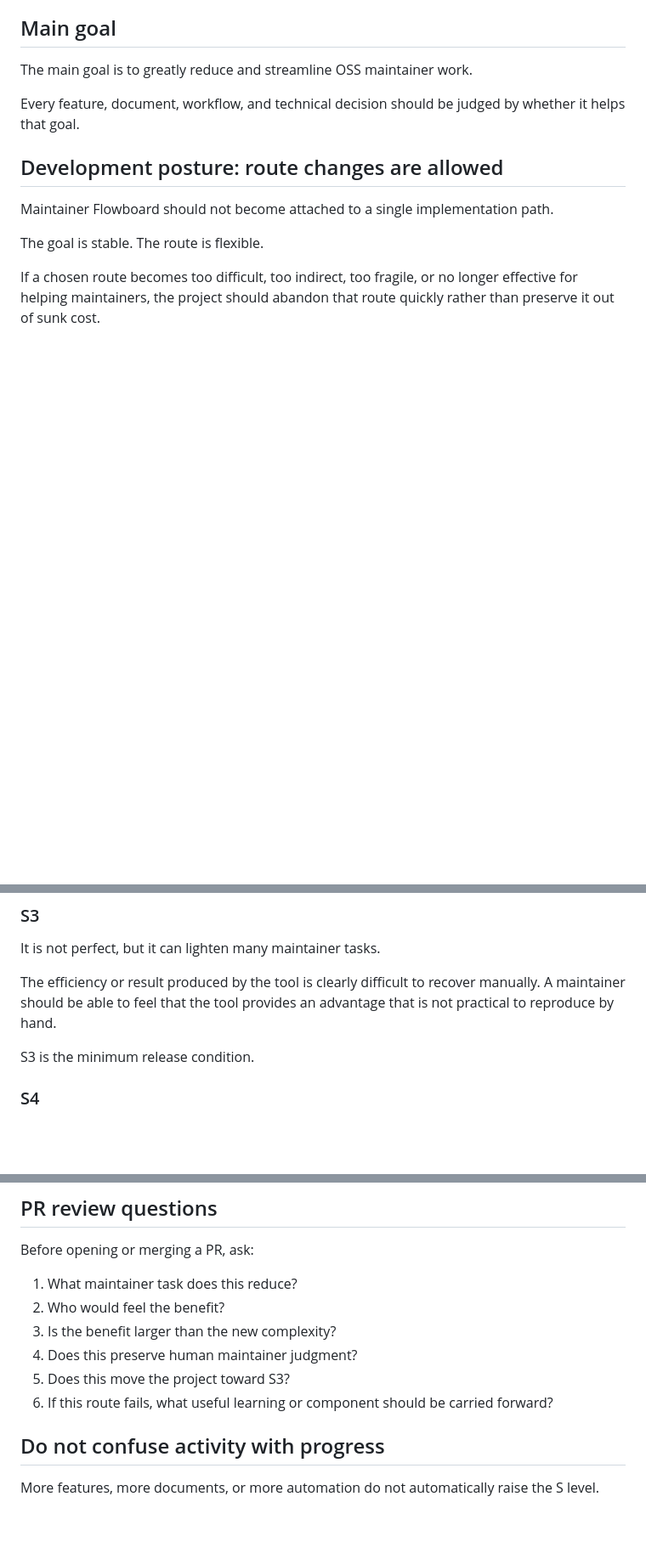
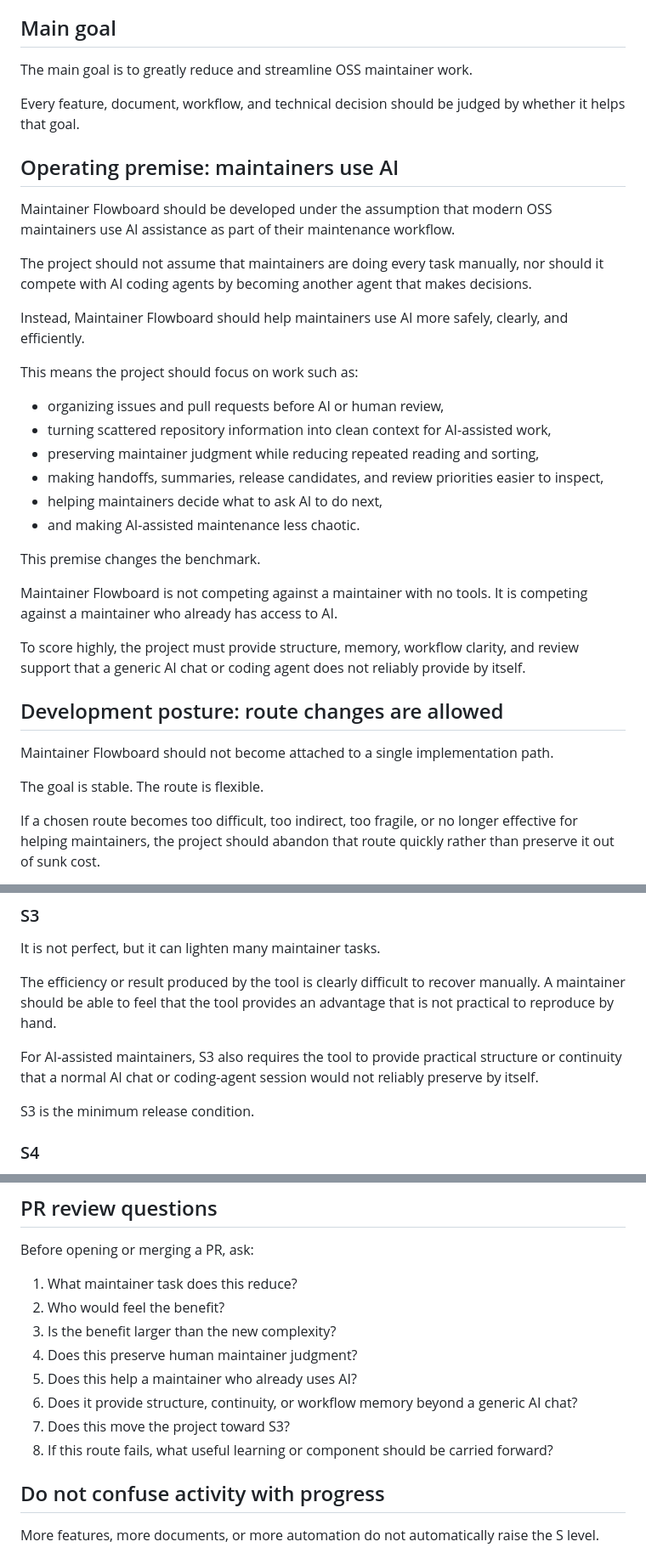
Before and after one commit to satosi-5176/maintainer-flowboard, a Markdown page: docs/project-judgment-model.md, 3 parts joined by grey strips. Shown at 85% size. Rendered like a GitHub page; blank space fills up the shorter version.

Commit message:
Add AI-assisted maintainer premise

```diff
--- a/docs/project-judgment-model.md
+++ b/docs/project-judgment-model.md
@@ -16,6 +16,29 @@ In other words, this repository is both:
 The main goal is to greatly reduce and streamline OSS maintainer work.
 
 Every feature, document, workflow, and technical decision should be judged by whether it helps that goal.
+
+## Operating premise: maintainers use AI
+
+Maintainer Flowboard should be developed under the assumption that modern OSS maintainers use AI assistance as part of their maintenance workflow.
+
+The project should not assume that maintainers are doing every task manually, nor should it compete with AI coding agents by becoming another agent that makes decisions.
+
+Instead, Maintainer Flowboard should help maintainers use AI more safely, clearly, and efficiently.
+
+This means the project should focus on work such as:
+
+- organizing issues and pull requests before AI or human review,
+- turning scattered repository information into clean context for AI-assisted work,
+- preserving maintainer judgment while reducing repeated reading and sorting,
+- making handoffs, summaries, release candidates, and review priorities easier to inspect,
+- helping maintainers decide what to ask AI to do next,
+- and making AI-assisted maintenance less chaotic.
+
+This premise changes the benchmark.
+
+Maintainer Flowboard is not competing against a maintainer with no tools. It is competing against a maintainer who already has access to AI.
+
+To score highly, the project must provide structure, memory, workflow clarity, and review support that a generic AI chat or coding agent does not reliably provide by itself.
 
 ## Development posture: route changes are allowed
 
@@ -76,6 +101,8 @@ Using it can lighten maintainer work in some cases. However, for some maintainer
 It is not perfect, but it can lighten many maintainer tasks.
 
 The efficiency or result produced by the tool is clearly difficult to recover manually. A maintainer should be able to feel that the tool provides an advantage that is not practical to reproduce by hand.
+
+For AI-assisted maintainers, S3 also requires the tool to provide practical structure or continuity that a normal AI chat or coding-agent session would not reliably preserve by itself.
 
 S3 is the minimum release condition.
 
@@ -142,8 +173,10 @@ Before opening or merging a PR, ask:
 2. Who would feel the benefit?
 3. Is the benefit larger than the new complexity?
 4. Does this preserve human maintainer judgment?
-5. Does this move the project toward S3?
-6. If this route fails, what useful learning or component should be carried forward?
+5. Does this help a maintainer who already uses AI?
+6. Does it provide structure, continuity, or workflow memory beyond a generic AI chat?
+7. Does this move the project toward S3?
+8. If this route fails, what useful learning or component should be carried forward?
 
 ## Do not confuse activity with progress
 
```
Also changed, not shown: other parts of docs/project-judgment-model.md (+7 -1 lines).
